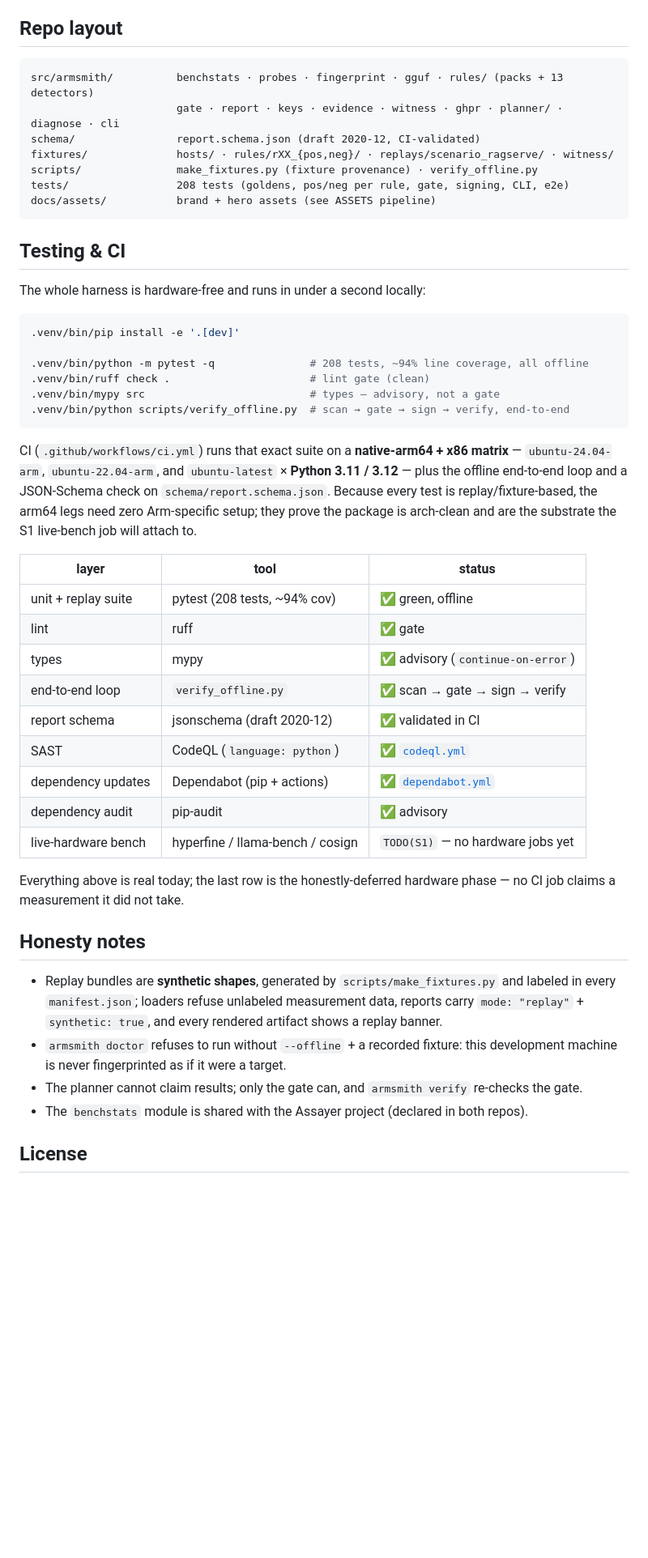
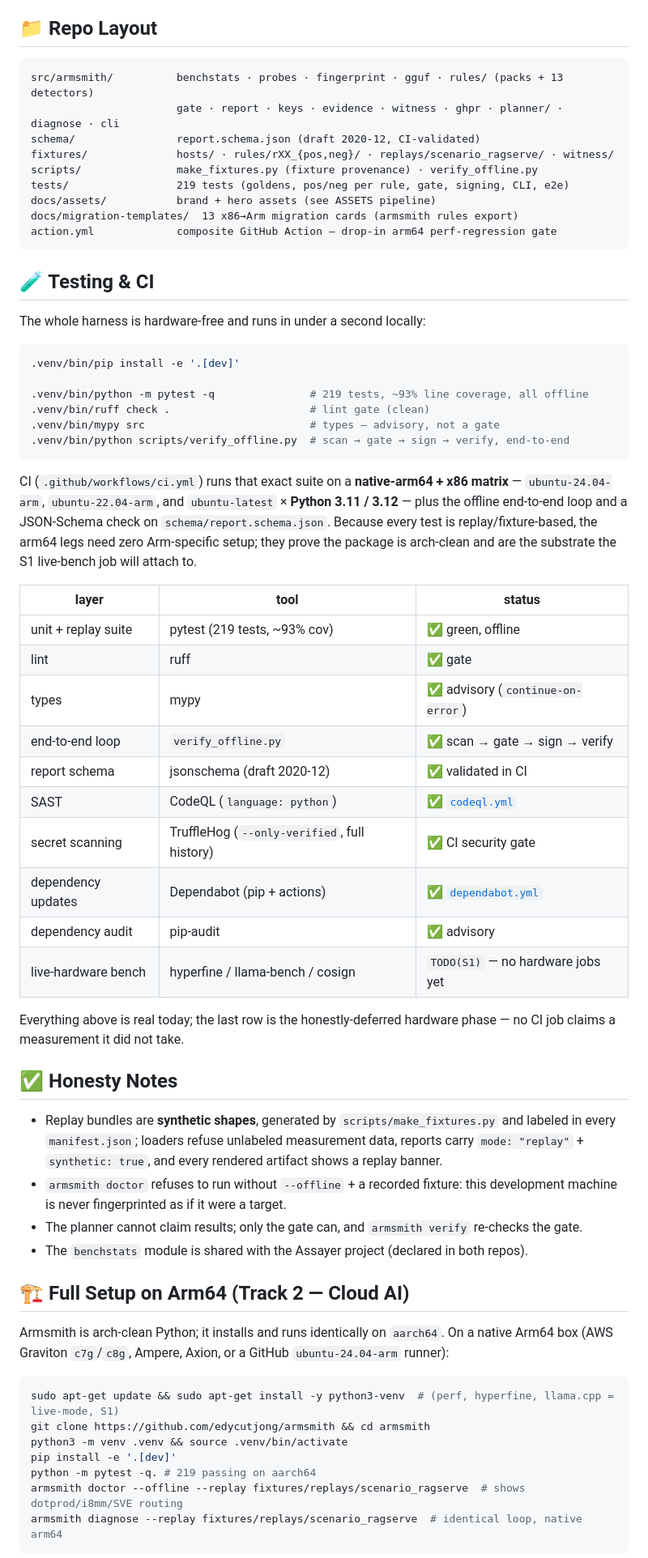
Before and after one commit to edycutjong/armsmith, a Markdown page: README.md, the part around one of its changes. Shown at 81% size. GitHub-like rendering; blank space fills up the shorter version.

````diff
--- a/README.md
+++ b/README.md
@@ -102,7 +117,7 @@ disagreement makes the rule refuse to diagnose.
    `cosign verify-blob` command line. PR module is **dry-run only** here: it renders exactly what
    would be posted and never touches the network.
 
-## Repo layout
+## 📁 Repo Layout
 
 ```
 src/armsmith/          benchstats · probes · fingerprint · gguf · rules/ (packs + 13 detectors)
@@ -110,18 +125,20 @@ src/armsmith/          benchstats · probes · fingerprint · gguf · rules/ (pa
 schema/                report.schema.json (draft 2020-12, CI-validated)
 fixtures/              hosts/ · rules/rXX_{pos,neg}/ · replays/scenario_ragserve/ · witness/
 scripts/               make_fixtures.py (fixture provenance) · verify_offline.py
-tests/                 208 tests (goldens, pos/neg per rule, gate, signing, CLI, e2e)
+tests/                 219 tests (goldens, pos/neg per rule, gate, signing, CLI, e2e)
 docs/assets/           brand + hero assets (see ASSETS pipeline)
+docs/migration-templates/  13 x86→Arm migration cards (armsmith rules export)
+action.yml             composite GitHub Action — drop-in arm64 perf-regression gate
 ```
 
-## Testing & CI
+## 🧪 Testing & CI
 
 The whole harness is hardware-free and runs in under a second locally:
 
 ```bash
 .venv/bin/pip install -e '.[dev]'
 
-.venv/bin/python -m pytest -q               # 208 tests, ~94% line coverage, all offline
+.venv/bin/python -m pytest -q               # 219 tests, ~93% line coverage, all offline
 .venv/bin/ruff check .                      # lint gate (clean)
 .venv/bin/mypy src                          # types — advisory, not a gate
 .venv/bin/python scripts/verify_offline.py  # scan → gate → sign → verify, end-to-end
@@ -135,12 +152,13 @@ arch-clean and are the substrate the S1 live-bench job will attach to.
 
 | layer | tool | status |
 |---|---|---|
-| unit + replay suite | pytest (208 tests, ~94% cov) | ✅ green, offline |
+| unit + replay suite | pytest (219 tests, ~93% cov) | ✅ green, offline |
 | lint | ruff | ✅ gate |
 | types | mypy | ✅ advisory (`continue-on-error`) |
 | end-to-end loop | `verify_offline.py` | ✅ scan → gate → sign → verify |
 | report schema | jsonschema (draft 2020-12) | ✅ validated in CI |
 | SAST | CodeQL (`language: python`) | ✅ [`codeql.yml`](.github/workflows/codeql.yml) |
+| secret scanning | TruffleHog (`--only-verified`, full history) | ✅ CI security gate |
 | dependency updates | Dependabot (pip + actions) | ✅ [`dependabot.yml`](.github/dependabot.yml) |
 | dependency audit | pip-audit | ✅ advisory |
 | live-hardware bench | hyperfine / llama-bench / cosign | `TODO(S1)` — no hardware jobs yet |
@@ -148,7 +166,7 @@ arch-clean and are the substrate the S1 live-bench job will attach to.
 Everything above is real today; the last row is the honestly-deferred hardware phase — no CI job
 claims a measurement it did not take.
 
-## Honesty notes
+## ✅ Honesty Notes
 
 - Replay bundles are **synthetic shapes**, generated by `scripts/make_fixtures.py` and labeled in
   every `manifest.json`; loaders refuse unlabeled measurement data, reports carry
@@ -158,4 +176,18 @@ claims a measurement it did not take.
 - The planner cannot claim results; only the gate can, and `armsmith verify` re-checks the gate.
 - The `benchstats` module is shared with the Assayer project (declared in both repos).
 
-## License
+## 🏗️ Full Setup on Arm64 (Track 2 — Cloud AI)
+
+Armsmith is arch-clean Python; it installs and runs identically on `aarch64`. On a native Arm64 box
+(AWS Graviton `c7g`/`c8g`, Ampere, Axion, or a GitHub `ubuntu-24.04-arm` runner):
+
+```bash
+sudo apt-get update && sudo apt-get install -y python3-venv  # (perf, hyperfine, llama.cpp = live-mode, S1)
+git clone https://github.com/edycutjong/armsmith && cd armsmith
+python3 -m venv .venv && source .venv/bin/activate
+pip install -e '.[dev]'
+python -m pytest -q. # 219 passing on aarch64
+armsmith doctor --offline --replay fixtures/replays/scenario_ragserve  # shows dotprod/i8mm/SVE routing
+armsmith diagnose --replay fixtures/replays/scenario_ragserve  # identical loop, native arm64
+```
+
````
Also changed, not shown: other parts of README.md (+79 -29 lines).
